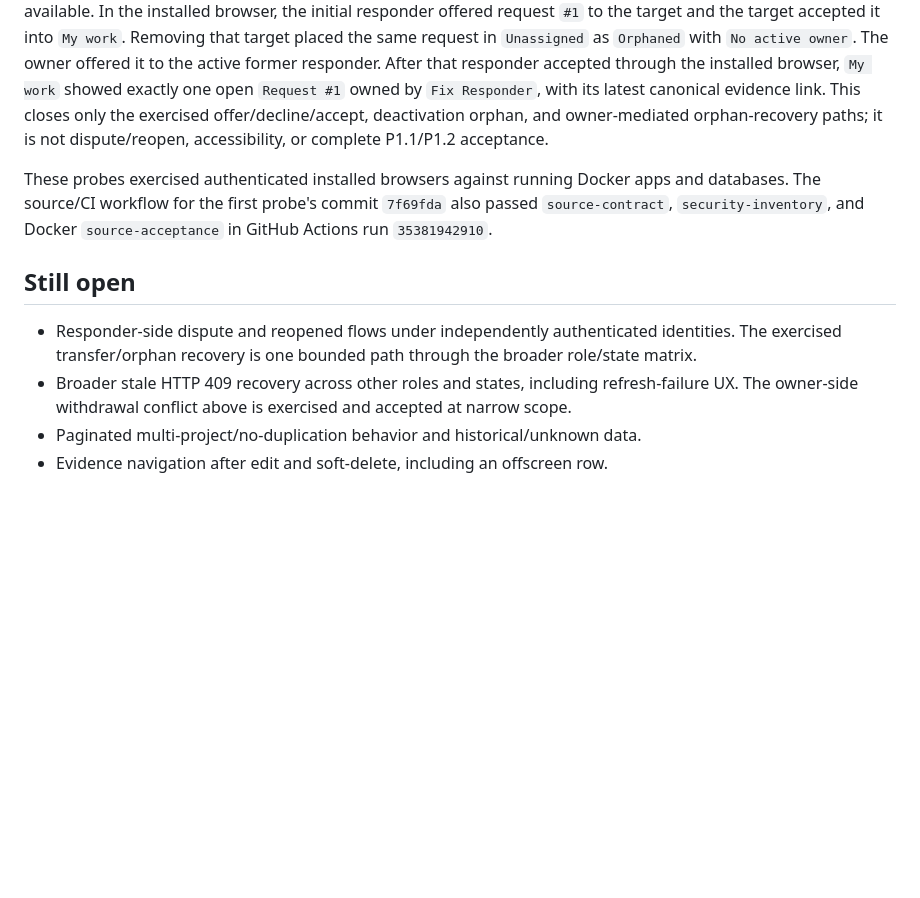
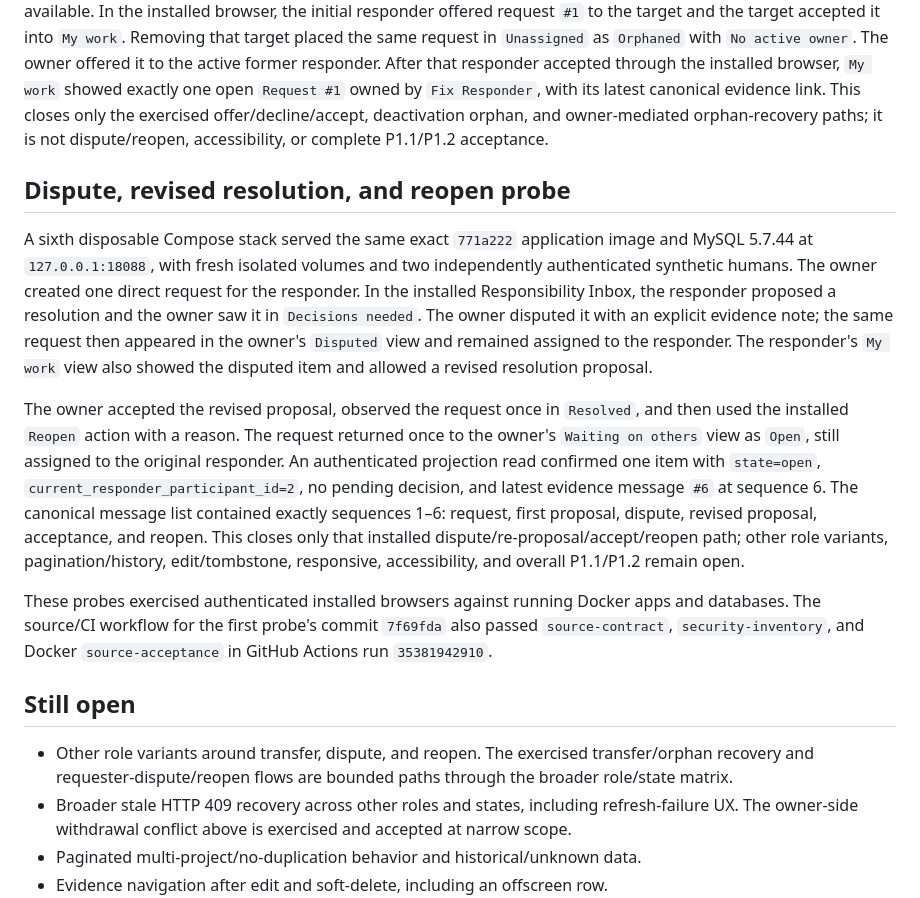
Before and after one commit to jybanez/syndicatum, a Markdown page: docs/v1-responsibility-installed-acceptance-2026-09-19.md, the part around the change. Drawn GitHub-style; blank space fills up the shorter version.

Commit message:
Record installed dispute and reopen flow

```diff
--- a/docs/v1-responsibility-installed-acceptance-2026-09-19.md
+++ b/docs/v1-responsibility-installed-acceptance-2026-09-19.md
@@ -207,6 +207,29 @@ link. This closes only the exercised offer/decline/accept, deactivation orphan,
 and owner-mediated orphan-recovery paths; it is not dispute/reopen,
 accessibility, or complete P1.1/P1.2 acceptance.
 
+## Dispute, revised resolution, and reopen probe
+
+A sixth disposable Compose stack served the same exact `771a222` application
+image and MySQL 5.7.44 at `127.0.0.1:18088`, with fresh isolated volumes and
+two independently authenticated synthetic humans. The owner created one
+direct request for the responder. In the installed Responsibility Inbox, the
+responder proposed a resolution and the owner saw it in `Decisions needed`.
+The owner disputed it with an explicit evidence note; the same request then
+appeared in the owner's `Disputed` view and remained assigned to the responder.
+The responder's `My work` view also showed the disputed item and allowed a
+revised resolution proposal.
+
+The owner accepted the revised proposal, observed the request once in
+`Resolved`, and then used the installed `Reopen` action with a reason. The
+request returned once to the owner's `Waiting on others` view as `Open`, still
+assigned to the original responder. An authenticated projection read confirmed
+one item with `state=open`, `current_responder_participant_id=2`, no pending
+decision, and latest evidence message `#6` at sequence 6. The canonical message
+list contained exactly sequences 1–6: request, first proposal, dispute, revised
+proposal, acceptance, and reopen. This closes only that installed
+dispute/re-proposal/accept/reopen path; other role variants, pagination/history,
+edit/tombstone, responsive, accessibility, and overall P1.1/P1.2 remain open.
+
 These probes exercised authenticated installed browsers against running
 Docker apps and databases. The source/CI workflow for the first probe's commit
 `7f69fda` also passed `source-contract`, `security-inventory`, and Docker
@@ -214,8 +237,8 @@ Docker apps and databases. The source/CI workflow for the first probe's commit
 
 ## Still open
 
-- Responder-side dispute and reopened flows under independently authenticated
-  identities. The exercised transfer/orphan recovery is one bounded path
+- Other role variants around transfer, dispute, and reopen. The exercised
+  transfer/orphan recovery and requester-dispute/reopen flows are bounded paths
   through the broader role/state matrix.
 - Broader stale HTTP 409 recovery across other roles and states, including
   refresh-failure UX. The owner-side withdrawal conflict above is exercised
```
Also changed, not shown: docs/v1-commercial-viability-implementation-checklist.md (+14 -0 lines).
